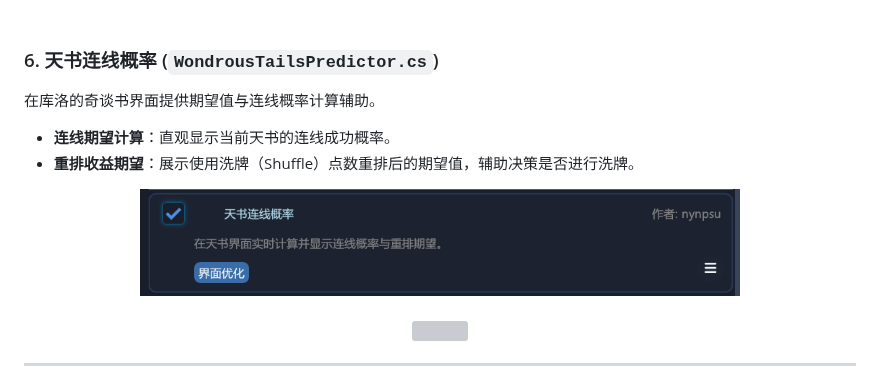
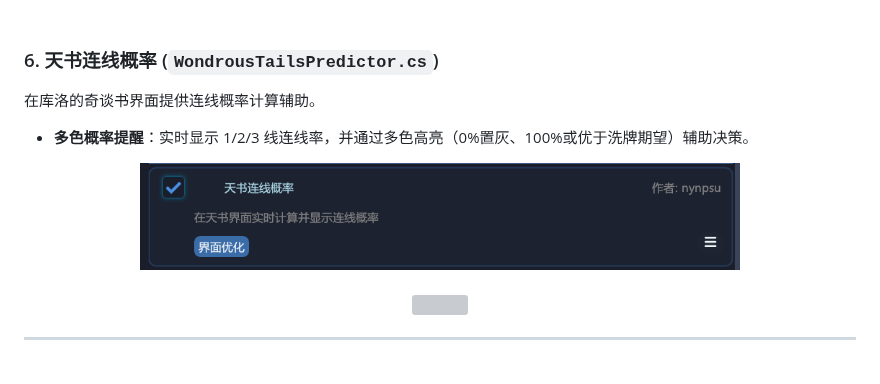
Before and after one commit to kyroli/DailyRoutines.LocalModules, a Markdown page: README.md, the part around the change. Drawn GitHub-style; pictures changed too: images/wt_icon.png; grey boxes are pictures that could not be loaded.

```diff
--- a/README.md
+++ b/README.md
@@ -71,9 +71,8 @@
 <br>
 
 ### 6. 天书连线概率 (`WondrousTailsPredictor.cs`)
-在库洛的奇谈书界面提供期望值与连线概率计算辅助。
-- **连线期望计算**：直观显示当前天书的连线成功概率。
-- **重排收益期望**：展示使用洗牌（Shuffle）点数重排后的期望值，辅助决策是否进行洗牌。
+在库洛的奇谈书界面提供连线概率计算辅助。
+- **多色概率提醒**：实时显示 1/2/3 线连线率，并通过多色高亮（0%置灰、100%或优于洗牌期望）辅助决策。
 
 <p align="center">
   <img src="images/wt_icon.png" width="600" />
```
Also changed, not shown: 3 other files.
